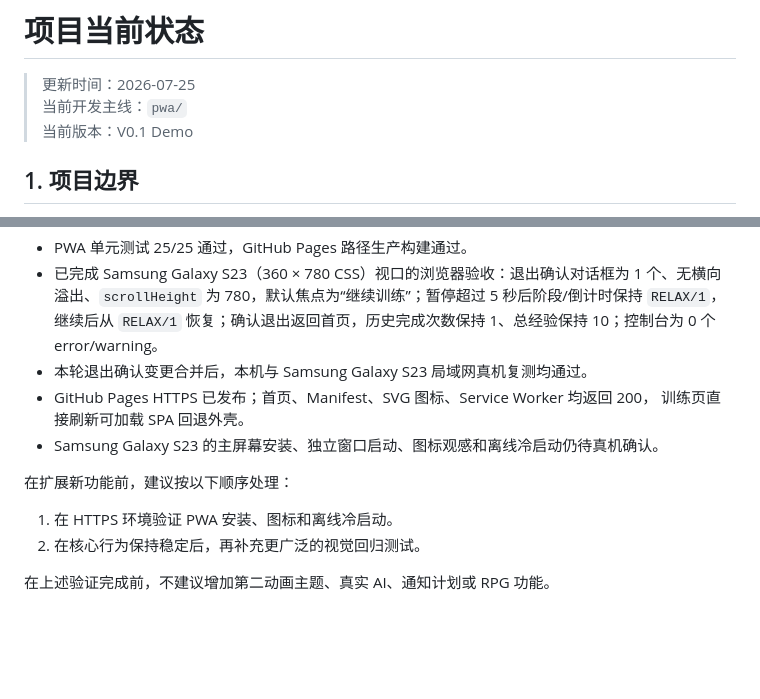
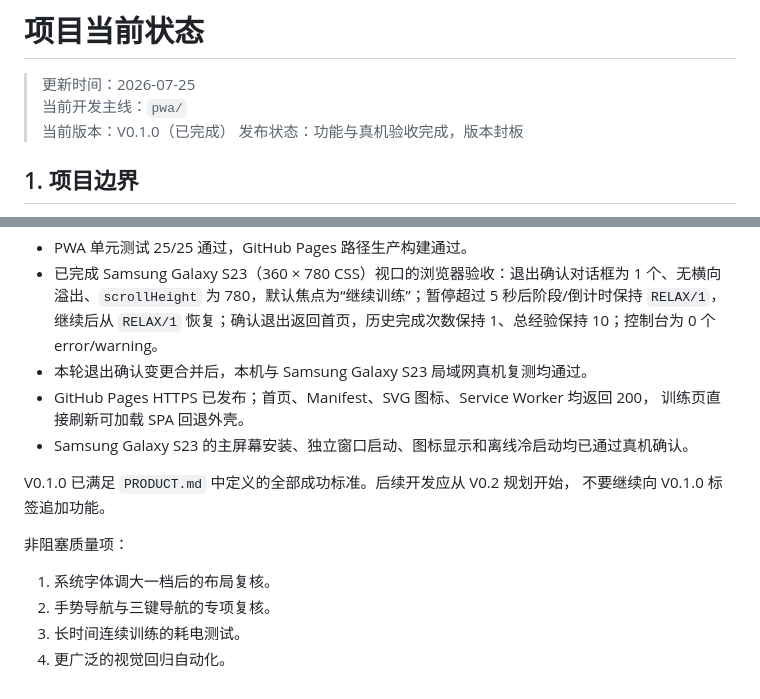
Before and after one commit to niuroumian1/pelvic-core-training, a Markdown page: docs/PROJECT_STATUS.md, 2 parts joined by grey strips. GitHub-like rendering; blank space fills up the shorter version.

```diff
--- a/docs/PROJECT_STATUS.md
+++ b/docs/PROJECT_STATUS.md
@@ -2,7 +2,8 @@
 
 > 更新时间：2026-07-25<br>
 > 当前开发主线：`pwa/`
-> 当前版本：V0.1 Demo
+> 当前版本：V0.1.0（已完成）
+> 发布状态：功能与真机验收完成，版本封板
 
 ## 1. 项目边界
 
@@ -143,11 +144,14 @@ RELAX 5 秒
 - 本轮退出确认变更合并后，本机与 Samsung Galaxy S23 局域网真机复测均通过。
 - GitHub Pages HTTPS 已发布；首页、Manifest、SVG 图标、Service Worker 均返回 200，
   训练页直接刷新可加载 SPA 回退外壳。
-- Samsung Galaxy S23 的主屏幕安装、独立窗口启动、图标观感和离线冷启动仍待真机确认。
+- Samsung Galaxy S23 的主屏幕安装、独立窗口启动、图标显示和离线冷启动均已通过真机确认。
 
-在扩展新功能前，建议按以下顺序处理：
+V0.1.0 已满足 `PRODUCT.md` 中定义的全部成功标准。后续开发应从 V0.2 规划开始，
+不要继续向 V0.1.0 标签追加功能。
 
-1. 在 HTTPS 环境验证 PWA 安装、图标和离线冷启动。
-2. 在核心行为保持稳定后，再补充更广泛的视觉回归测试。
+非阻塞质量项：
 
-在上述验证完成前，不建议增加第二动画主题、真实 AI、通知计划或 RPG 功能。
+1. 系统字体调大一档后的布局复核。
+2. 手势导航与三键导航的专项复核。
+3. 长时间连续训练的耗电测试。
+4. 更广泛的视觉回归自动化。
```
Also changed, not shown: docs/PWA_S23_ACCEPTANCE.md (+15 -3 lines).
